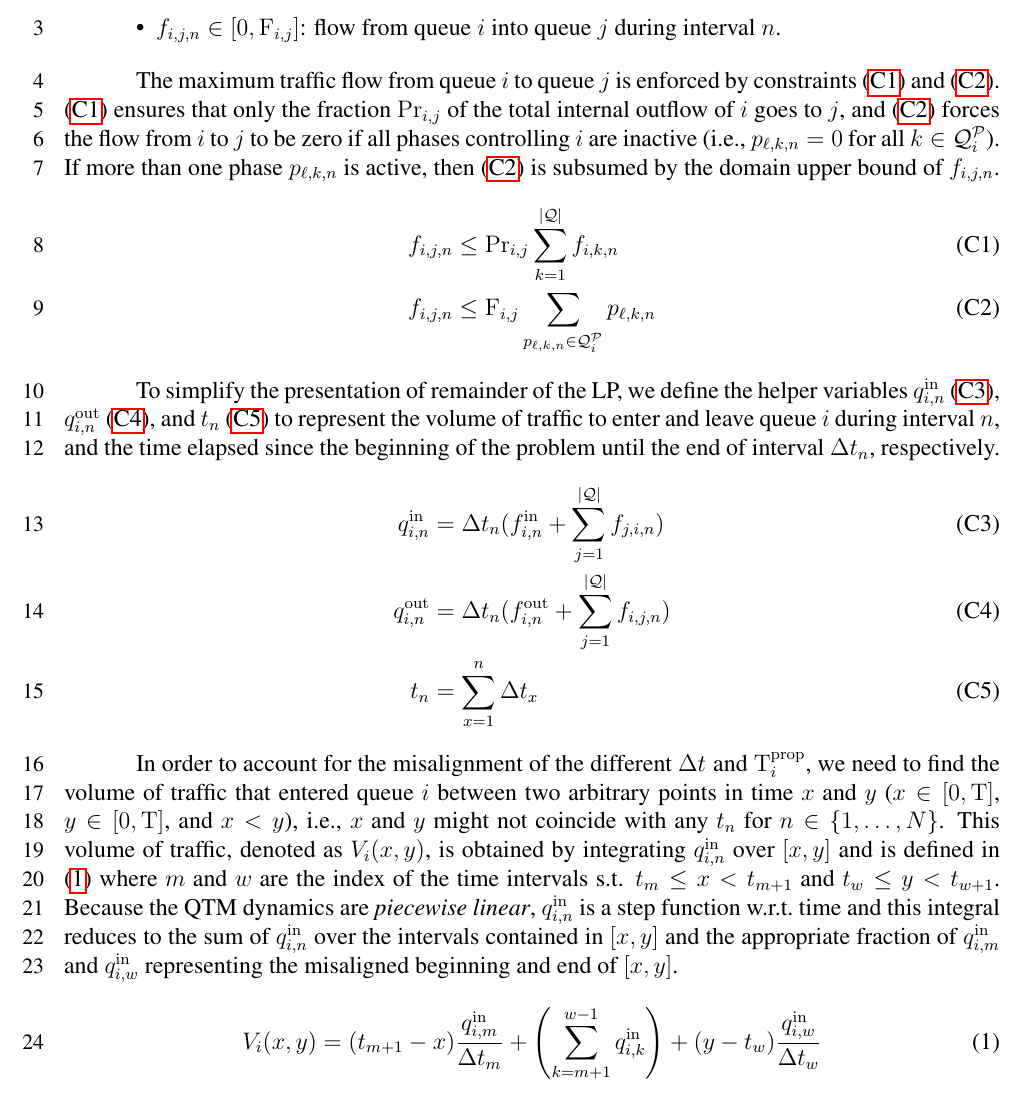
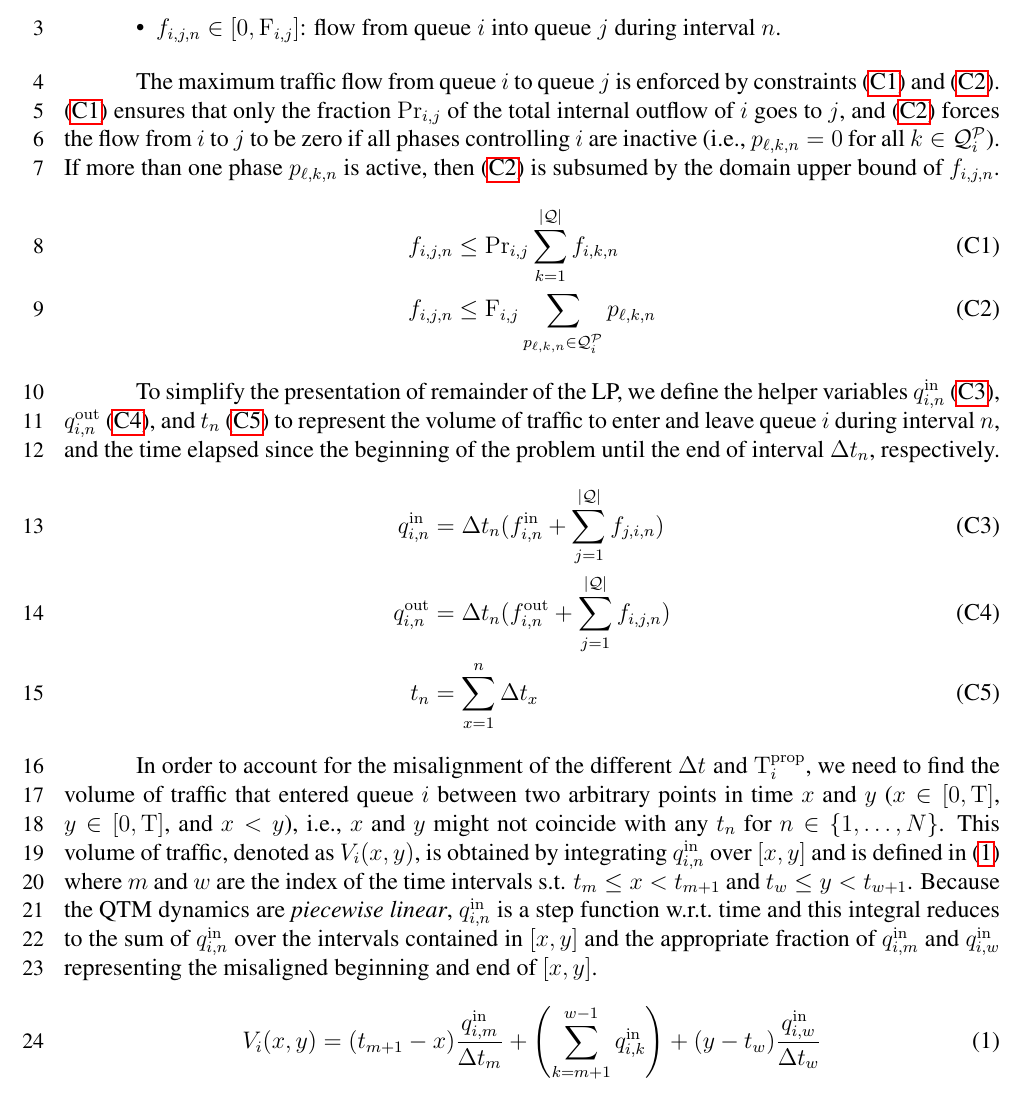
Before and after one commit to iainguilliard/QTM_Traffic_Model, a LaTeX document (TRB_paper/TRB_qtm_paper.tex, which reads TRB_paper/tex/Model.tex): part of page 6 of 17, cut so that both start at the same text. Compiled offline with pdfLaTeX; a LaTeX package or settings file that is missing is left out.

Commit message:
Glue eqref to word

```diff
--- a/TRB_paper/tex/Model.tex
+++ b/TRB_paper/tex/Model.tex
@@ -180,7 +180,7 @@ arbitrary points in time $x$ and $y$ ($x \in [0,\TMAX]$, $y \in [0,\TMAX]$, and
 \{1,\dots,N\}$.
 %
 This volume of traffic, denoted as $\Vol_i(x,y)$, is obtained by integrating
-\qin{i} over $[x,y]$ and is defined in \eqref{eq:vol} where $m$ and $w$ are the
+\qin{i} over $[x,y]$ and is defined in~\eqref{eq:vol} where $m$ and $w$ are the
 index of the time intervals s.t. $\tn[m] \le x < \tn[m+1]$ and $\tn[w] \le y <
 \tn[w+1]$.
 %
```
Also changed, not shown: TRB_paper/TRB_qtm_paper.pdf.
